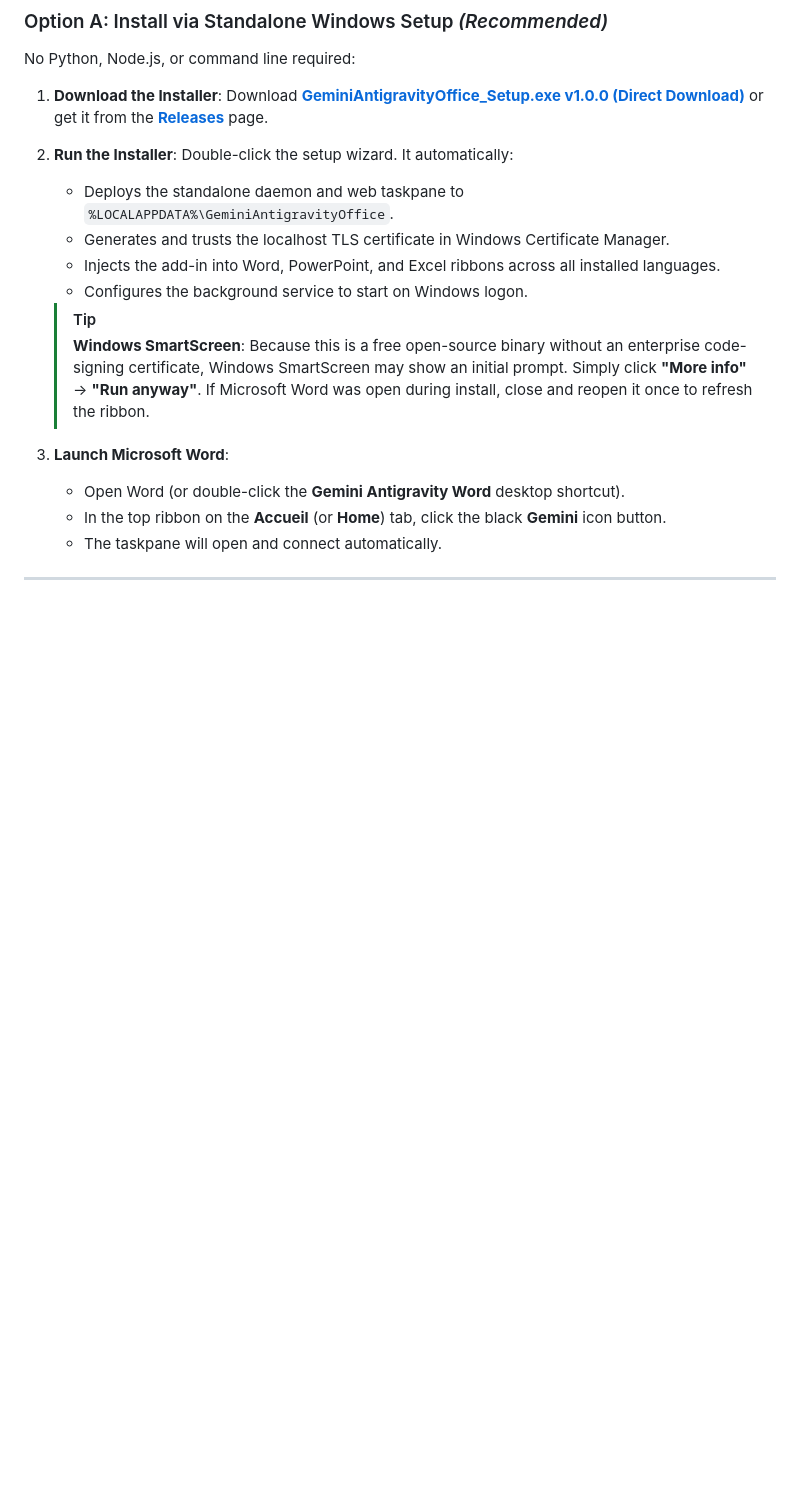
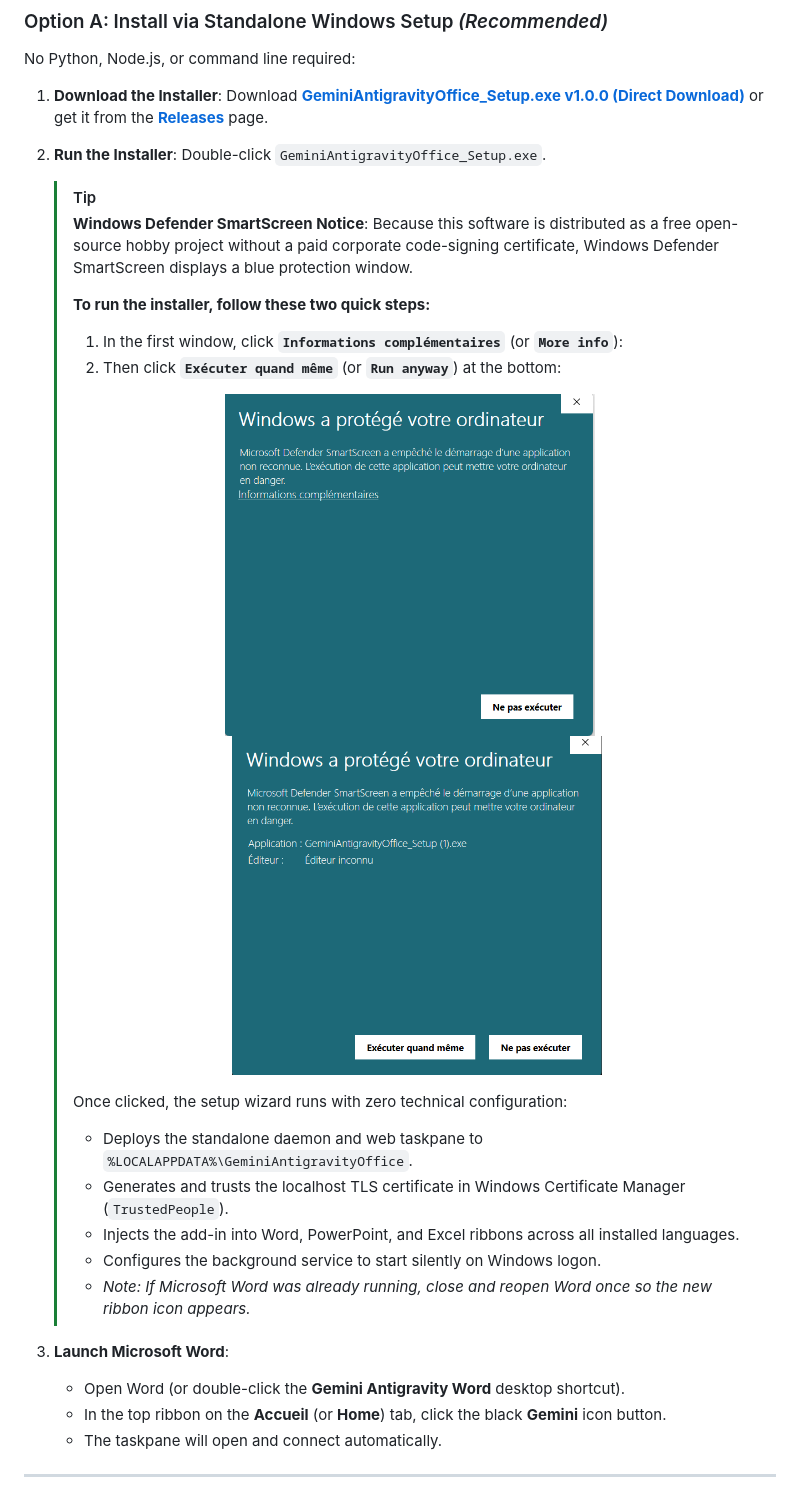
Before and after one commit to HassenChaaben/Micosoft_office_google_antigravity_plugin, a Markdown page: README.md, the part around the change. Drawn GitHub-style; pictures changed too: docs/images/smartscreen_step1_more_info.png (added), docs/images/smartscreen_step2_run_anyway.png (added); blank space fills up the shorter version.

Commit message:
docs(readme): aggiungi schermate e guida per windows defender smartscreen con passaggi esegui comunque

```diff
--- a/README.md
+++ b/README.md
@@ -157,14 +157,27 @@ No Python, Node.js, or command line required:
 1. **Download the Installer**:
    Download [**GeminiAntigravityOffice_Setup.exe v1.0.0 (Direct Download)**](https://github.com/HassenChaaben/Micosoft_office_google_antigravity_plugin/releases/latest/download/GeminiAntigravityOffice_Setup.exe) or get it from the **[Releases](https://github.com/HassenChaaben/Micosoft_office_google_antigravity_plugin/releases)** page.
 2. **Run the Installer**:
-   Double-click the setup wizard. It automatically:
-   - Deploys the standalone daemon and web taskpane to `%LOCALAPPDATA%\GeminiAntigravityOffice`.
-   - Generates and trusts the localhost TLS certificate in Windows Certificate Manager.
-   - Injects the add-in into Word, PowerPoint, and Excel ribbons across all installed languages.
-   - Configures the background service to start on Windows logon.
+   Double-click `GeminiAntigravityOffice_Setup.exe`.
 
    > [!TIP]
-   > **Windows SmartScreen**: Because this is a free open-source binary without an enterprise code-signing certificate, Windows SmartScreen may show an initial prompt. Simply click **"More info"** &rarr; **"Run anyway"**. If Microsoft Word was open during install, close and reopen it once to refresh the ribbon.
+   > **Windows Defender SmartScreen Notice**: Because this software is distributed as a free open-source hobby project without a paid corporate code-signing certificate, Windows Defender SmartScreen displays a blue protection window.
+   >
+   > **To run the installer, follow these two quick steps:**
+   > 1. In the first window, click **`Informations complémentaires`** (or **`More info`**):
+   > 2. Then click **`Exécuter quand même`** (or **`Run anyway`**) at the bottom:
+   >
+   > <p align="center">
+   >   <img src="docs/images/smartscreen_step1_more_info.png" width="370" alt="Step 1: Click Informations complémentaires (More info)">
+   >   &nbsp;&nbsp;
+   >   <img src="docs/images/smartscreen_step2_run_anyway.png" width="370" alt="Step 2: Click Exécuter quand même (Run anyway)">
+   > </p>
+   >
+   > Once clicked, the setup wizard runs with zero technical configuration:
+   > - Deploys the standalone daemon and web taskpane to `%LOCALAPPDATA%\GeminiAntigravityOffice`.
+   > - Generates and trusts the localhost TLS certificate in Windows Certificate Manager (`TrustedPeople`).
+   > - Injects the add-in into Word, PowerPoint, and Excel ribbons across all installed languages.
+   > - Configures the background service to start silently on Windows logon.
+   > - *Note: If Microsoft Word was already running, close and reopen Word once so the new ribbon icon appears.*
 3. **Launch Microsoft Word**:
    - Open Word (or double-click the **Gemini Antigravity Word** desktop shortcut).
    - In the top ribbon on the **Accueil** (or **Home**) tab, click the black **Gemini** icon button.
```
Also changed, not shown: 1 other file.
